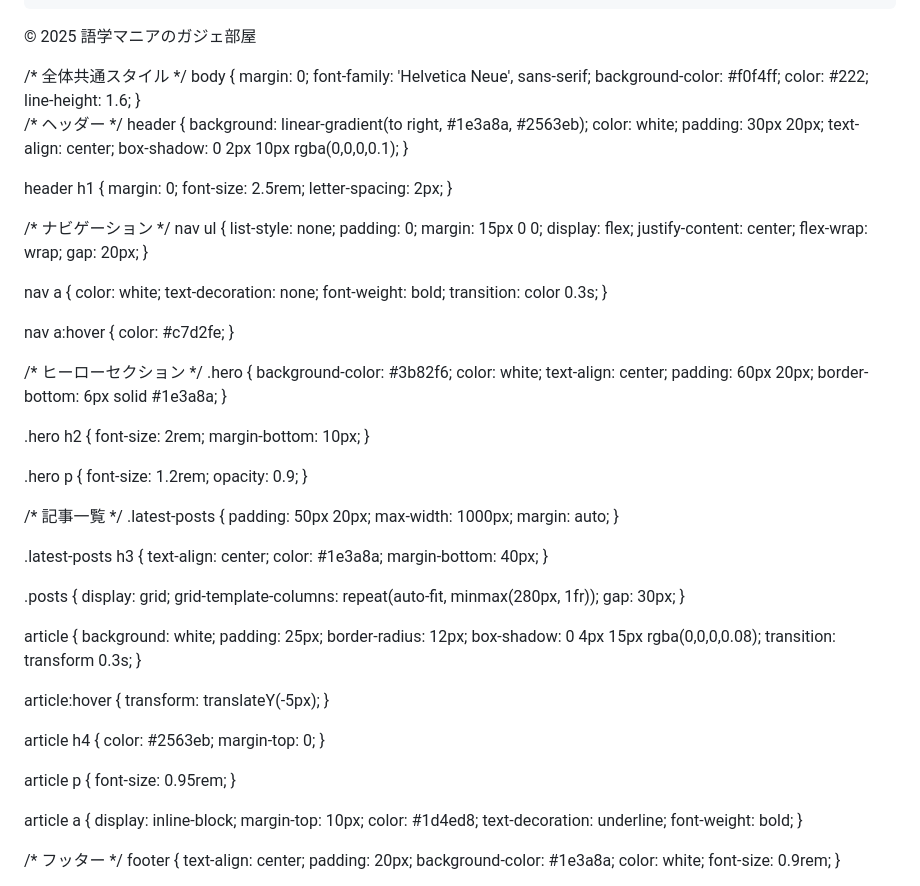
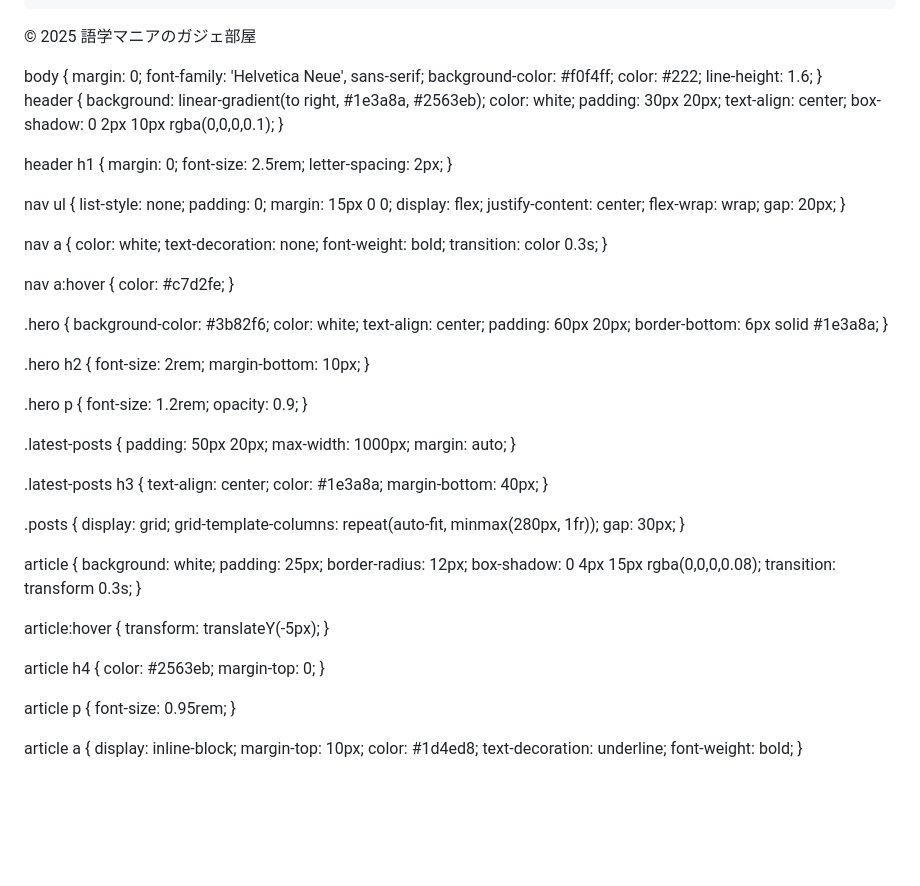
Before and after one commit to Toshushi-max/homepage, a Markdown page: README.md, the part around the change. Rendered like a GitHub page; blank space fills up the shorter version.

```diff
--- a/README.md
+++ b/README.md
@@ -47,7 +47,7 @@
     <p>&copy; 2025 語学マニアのガジェ部屋</p>
   </footer>
 </body>
-</html>/* 全体共通スタイル */
+</html>
 body {
   margin: 0;
   font-family: 'Helvetica Neue', sans-serif;
@@ -56,7 +56,6 @@ body {
   line-height: 1.6;
 }
 
-/* ヘッダー */
 header {
   background: linear-gradient(to right, #1e3a8a, #2563eb);
   color: white;
@@ -71,7 +70,6 @@ header h1 {
   letter-spacing: 2px;
 }
 
-/* ナビゲーション */
 nav ul {
   list-style: none;
   padding: 0;
@@ -93,7 +91,6 @@ nav a:hover {
   color: #c7d2fe;
 }
 
-/* ヒーローセクション */
 .hero {
   background-color: #3b82f6;
   color: white;
@@ -112,7 +109,6 @@ nav a:hover {
   opacity: 0.9;
 }
 
-/* 記事一覧 */
 .latest-posts {
   padding: 50px 20px;
   max-width: 1000px;
@@ -160,7 +156,6 @@ article a {
   font-weight: bold;
 }
 
-/* フッター */
 footer {
   text-align: center;
   padding: 20px;
```
